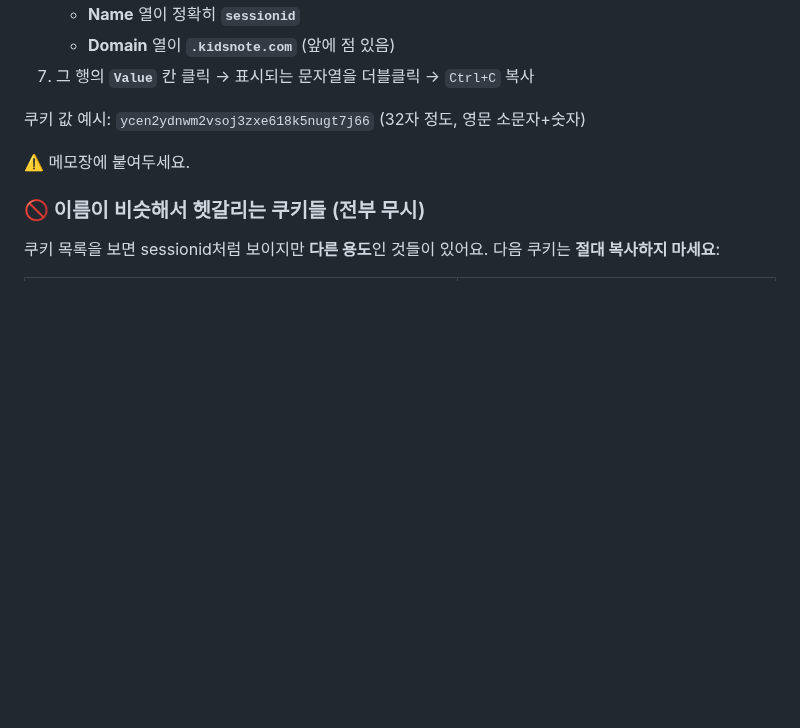
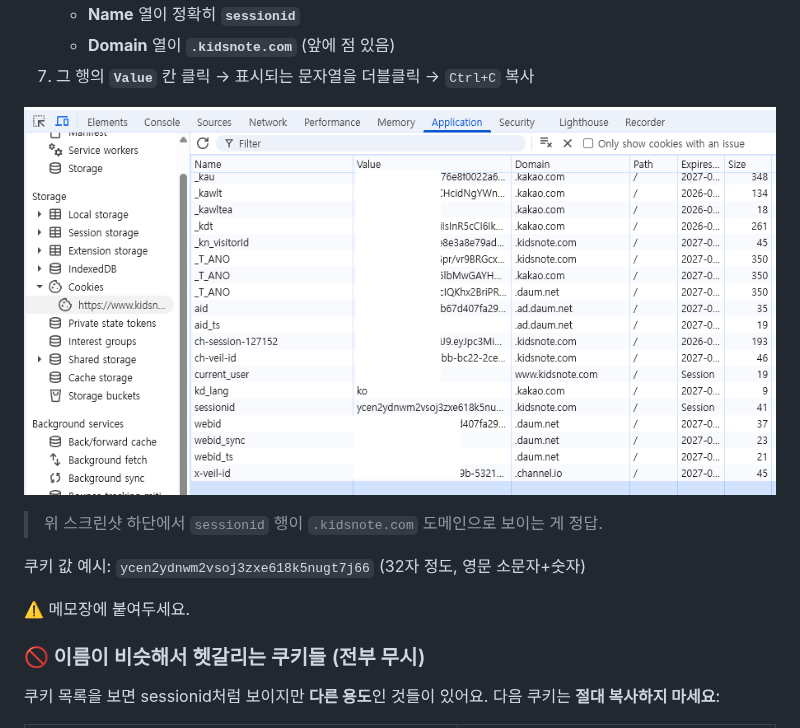
Before and after one commit to redchupa/kidsnote-backup, a Markdown page: README.md, the part around the change. GitHub-like rendering; pictures changed too: images/chrome-cookie-sessionid.png (added); blank space fills up the shorter version.

Commit message:
README: add screenshot for Chrome cookie extraction step

```diff
--- a/README.md
+++ b/README.md
@@ -160,6 +160,10 @@ https://www.notion.so/내워크스페이스/238f5e29c0894adfb6c4d8e1a5b2c3d4?v=a
    - **Name** 열이 정확히 **`sessionid`**
    - **Domain** 열이 **`.kidsnote.com`** (앞에 점 있음)
 7. 그 행의 **`Value`** 칸 클릭 → 표시되는 문자열을 더블클릭 → `Ctrl+C` 복사
+
+![Chrome F12 → Application → Cookies — sessionid 행](images/chrome-cookie-sessionid.png)
+
+> 위 스크린샷 하단에서 `sessionid` 행이 `.kidsnote.com` 도메인으로 보이는 게 정답.
 
 쿠키 값 예시: `ycen2ydnwm2vsoj3zxe618k5nugt7j66` (32자 정도, 영문 소문자+숫자)
 
```
